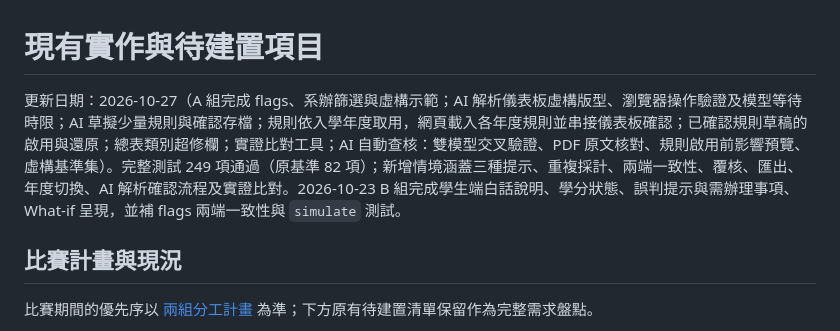
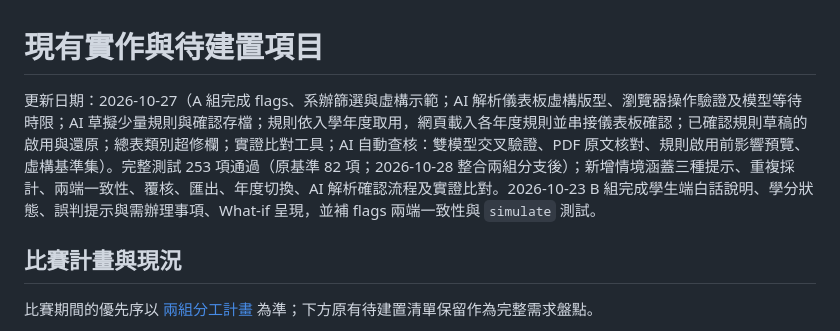
Before and after one commit to jdfiss/academy_twins, a Markdown page: docs/IMPLEMENTATION_STATUS.md, the part around the change. Rendered like a GitHub page.

```diff
--- a/docs/IMPLEMENTATION_STATUS.md
+++ b/docs/IMPLEMENTATION_STATUS.md
@@ -1,6 +1,6 @@
 # 現有實作與待建置項目
 
-更新日期：2026-10-27（A 組完成 flags、系辦篩選與虛構示範；AI 解析儀表板虛構版型、瀏覽器操作驗證及模型等待時限；AI 草擬少量規則與確認存檔；規則依入學年度取用，網頁載入各年度規則並串接儀表板確認；已確認規則草稿的啟用與還原；總表類別超修欄；實證比對工具；AI 自動查核：雙模型交叉驗證、PDF 原文核對、規則啟用前影響預覽、虛構基準集）。完整測試 249 項通過（原基準 82 項）；新增情境涵蓋三種提示、重複採計、兩端一致性、覆核、匯出、年度切換、AI 解析確認流程及實證比對。2026-10-23 B 組完成學生端白話說明、學分狀態、誤判提示與需辦理事項、What-if 呈現，並補 flags 兩端一致性與 `simulate` 測試。
+更新日期：2026-10-27（A 組完成 flags、系辦篩選與虛構示範；AI 解析儀表板虛構版型、瀏覽器操作驗證及模型等待時限；AI 草擬少量規則與確認存檔；規則依入學年度取用，網頁載入各年度規則並串接儀表板確認；已確認規則草稿的啟用與還原；總表類別超修欄；實證比對工具；AI 自動查核：雙模型交叉驗證、PDF 原文核對、規則啟用前影響預覽、虛構基準集）。完整測試 253 項通過（原基準 82 項；2026-10-28 整合兩組分支後）；新增情境涵蓋三種提示、重複採計、兩端一致性、覆核、匯出、年度切換、AI 解析確認流程及實證比對。2026-10-23 B 組完成學生端白話說明、學分狀態、誤判提示與需辦理事項、What-if 呈現，並補 flags 兩端一致性與 `simulate` 測試。
 
 ## 比賽計畫與現況
 
```
Also changed, not shown: docs/TEAM_PLAN.md (+1 -1 lines).
